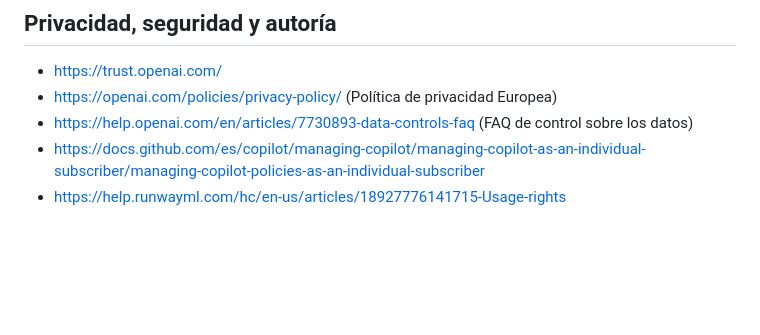
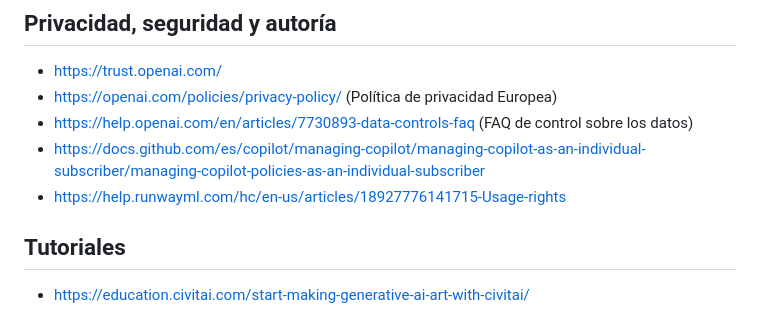
Before and after one commit to tombatossals/uji-curso-ias-generativas, a Markdown page: README.md, the part around the change. Drawn GitHub-style; blank space fills up the shorter version.

```diff
--- a/README.md
+++ b/README.md
@@ -100,3 +100,6 @@
 * https://help.openai.com/en/articles/7730893-data-controls-faq (FAQ de control sobre los datos)
 * https://docs.github.com/es/copilot/managing-copilot/managing-copilot-as-an-individual-subscriber/managing-copilot-policies-as-an-individual-subscriber
 * https://help.runwayml.com/hc/en-us/articles/18927776141715-Usage-rights
+
+## Tutoriales
+* https://education.civitai.com/start-making-generative-ai-art-with-civitai/
```
